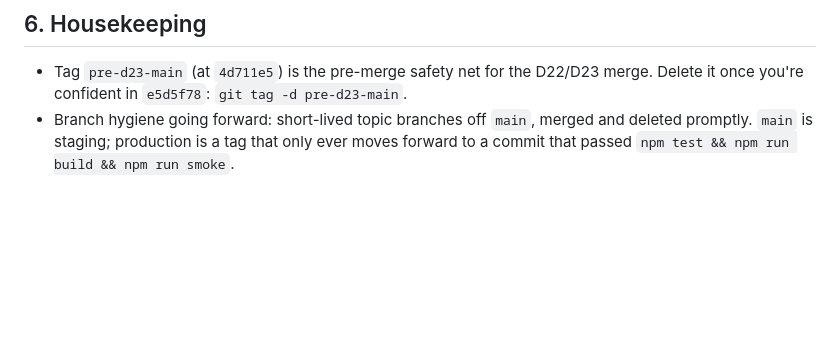
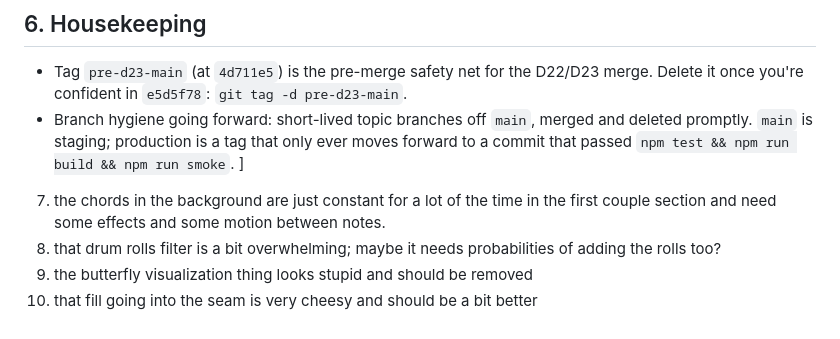
Before and after one commit to zscore/ethereal-jungle, a Markdown page: docs/TODO.md, the part around the change. GitHub-like rendering; blank space fills up the shorter version.

Commit message:
docs: add listening notes to the open-issues list (items 7-10)
Four items from a listening pass: background chord motion, drum-roll
filter density, the butterfly visual, and the seam fill.

Co-Authored-By: Claude Opus 5 (1M context) <noreply@anthropic.com>

```diff
--- a/docs/TODO.md
+++ b/docs/TODO.md
@@ -106,3 +106,9 @@ settled.
 - Branch hygiene going forward: short-lived topic branches off `main`, merged
   and deleted promptly. `main` is staging; production is a tag that only ever
   moves forward to a commit that passed `npm test && npm run build && npm run smoke`.
+]
+7. the chords in the background are just constant for a lot of the time in the first couple section and need some effects
+and some motion between notes.
+8. that drum rolls filter is a bit overwhelming; maybe it needs probabilities of adding the rolls too?
+9. the butterfly visualization thing looks stupid and should be removed
+10. that fill going into the seam is very cheesy and should be a bit better
```
